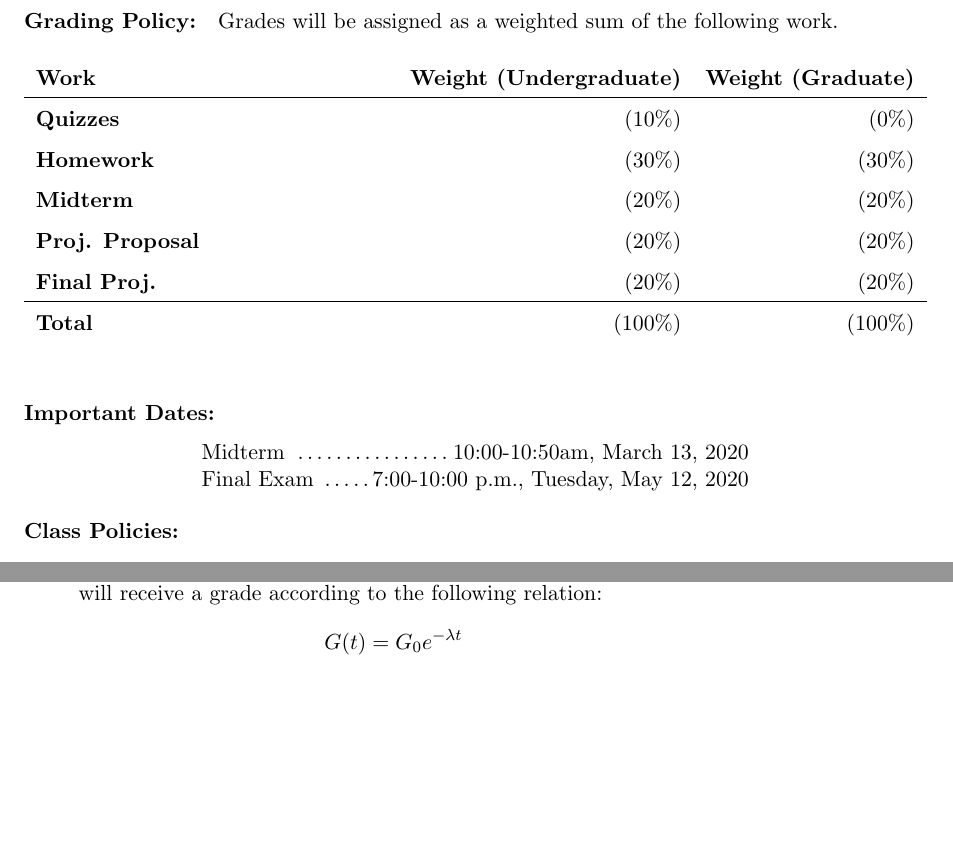
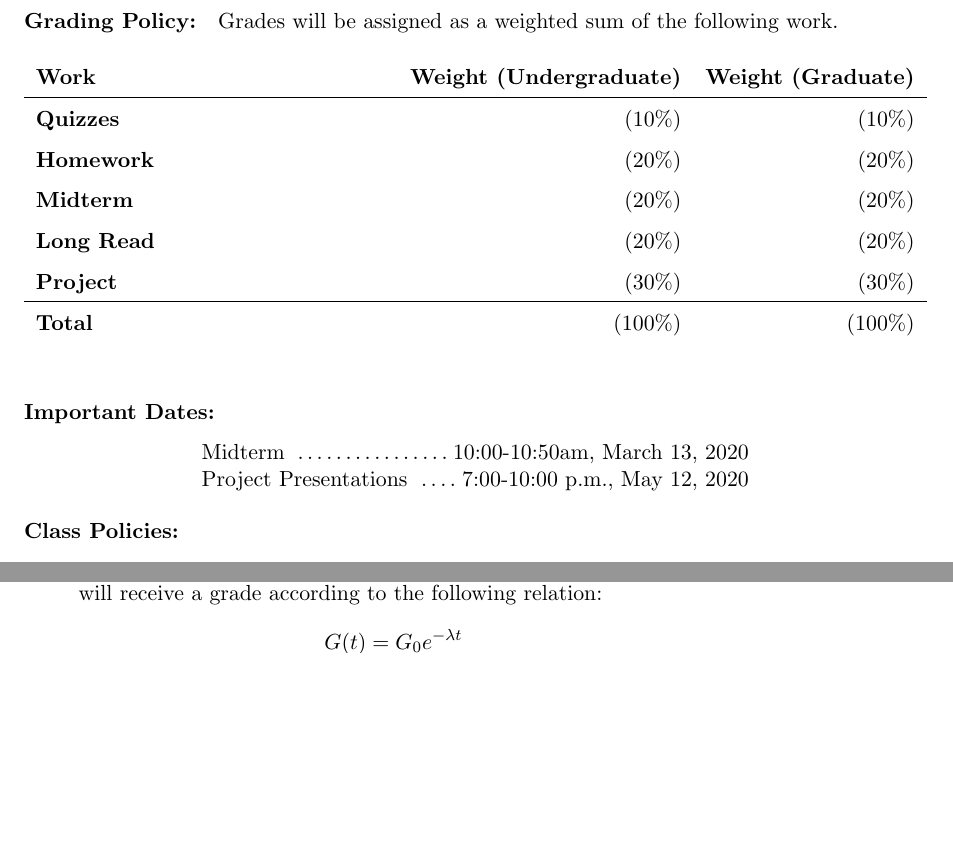
Before and after one commit to katyhuff/npre412, a LaTeX document (syllabus/syllabus.tex): two parts of page 2 of 5, joined at a grey line, cut so that both start at the same text, the shorter picture padded with empty space. Compiled offline with pdfLaTeX.

Commit message:
intro notebook

```diff
--- a/syllabus/syllabus.tex
+++ b/syllabus/syllabus.tex
@@ -121,11 +122,11 @@ following work.
 \begin{tabularx}{\textwidth}{Xrr}
         \textbf{Work} & \textbf{Weight (Undergraduate)} & \textbf{Weight (Graduate)} \\
 \hline
-\textbf{Quizzes}         & (10\%)   & (0\%)\\
-\textbf{Homework}        & (30\%)   & (30\%)\\
+\textbf{Quizzes}         & (10\%)   & (10\%)\\
+\textbf{Homework}        & (20\%)   & (20\%)\\
 \textbf{Midterm}         & (20\%)   & (20\%)\\
-\textbf{Proj. Proposal}  & (20\%)   & (20\%)\\
-\textbf{Final Proj.}     & (20\%)   & (20\%)\\
+\textbf{Long Read}       & (20\%)   & (20\%)\\
+\textbf{Project}         & (30\%)   & (30\%)\\
 \hline
 \textbf{Total}           & (100\%) & (100\%)\\
 \end{tabularx}
@@ -136,7 +137,7 @@ following work.
 \begin{flushleft}
 Midterm      \dotfill 10:00-10:50am, March 13, 2020\\
 %Project Deadline \dotfill ~Month Day \\
-Final Exam       \dotfill 7:00-10:00 p.m., Tuesday, May 12, 2020\\
+Project Presentations       \dotfill 7:00-10:00 p.m., May 12, 2020\\
 \end{flushleft}
 \end{minipage}
 \end{center}
```
Also changed, not shown: syllabus/syllabus.pdf, syllabus/syllabus.tex (3 more changed lines), 1 other file.
